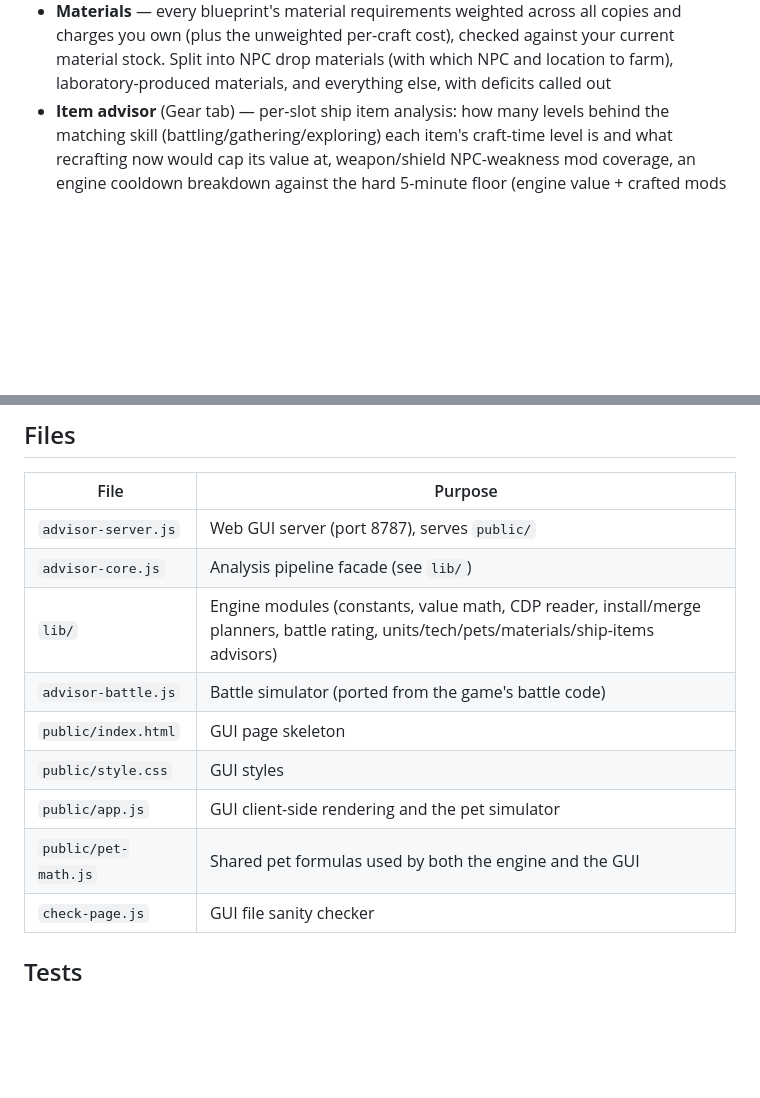
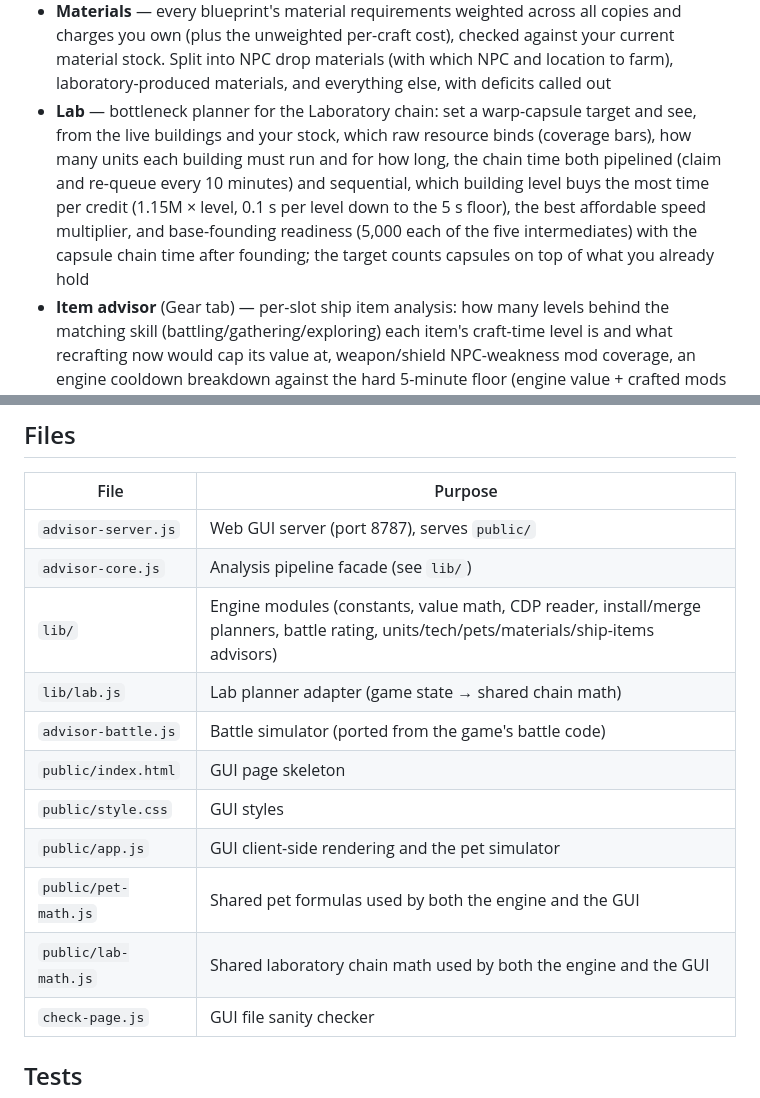
Before and after one commit to Fluffer/stellar-odyssey-advisor, a Markdown page: README.md, 2 parts joined by grey strips. GitHub-like rendering; blank space fills up the shorter version.

Commit message:
docs: Lab tab
Co-Authored-By: Claude Fable 5.1 <noreply@anthropic.com>
Claude-Session: https://claude.ai/code/session_01F7BWggbJmjAPoPHsLPxCnP

```diff
--- a/README.md
+++ b/README.md
@@ -54,6 +54,14 @@ interface, so it cannot spend, craft, equip or change anything on your account.
   and charges you own (plus the unweighted per-craft cost), checked against your current
   material stock. Split into NPC drop materials (with which NPC and location to farm),
   laboratory-produced materials, and everything else, with deficits called out
+- **Lab** — bottleneck planner for the Laboratory chain: set a warp-capsule target and
+  see, from the live buildings and your stock, which raw resource binds (coverage bars),
+  how many units each building must run and for how long, the chain time both pipelined
+  (claim and re-queue every 10 minutes) and sequential, which building level buys the
+  most time per credit (1.15M × level, 0.1 s per level down to the 5 s floor), the best
+  affordable speed multiplier, and base-founding readiness (5,000 each of the five
+  intermediates) with the capsule chain time after founding; the target counts capsules
+  on top of what you already hold
 - **Item advisor** (Gear tab) — per-slot ship item analysis: how many levels behind the
   matching skill (battling/gathering/exploring) each item's craft-time level is and what
   recrafting now would cap its value at, weapon/shield NPC-weakness mod coverage, an engine
@@ -133,11 +141,13 @@ recent snapshot immediately (marked as stale) until you analyze fresh.
 | `advisor-server.js` | Web GUI server (port 8787), serves `public/` |
 | `advisor-core.js` | Analysis pipeline facade (see `lib/`) |
 | `lib/` | Engine modules (constants, value math, CDP reader, install/merge planners, battle rating, units/tech/pets/materials/ship-items advisors) |
+| `lib/lab.js` | Lab planner adapter (game state → shared chain math) |
 | `advisor-battle.js` | Battle simulator (ported from the game's battle code) |
 | `public/index.html` | GUI page skeleton |
 | `public/style.css` | GUI styles |
 | `public/app.js` | GUI client-side rendering and the pet simulator |
 | `public/pet-math.js` | Shared pet formulas used by both the engine and the GUI |
+| `public/lab-math.js` | Shared laboratory chain math used by both the engine and the GUI |
 | `check-page.js` | GUI file sanity checker |
 
 ## Tests
```
